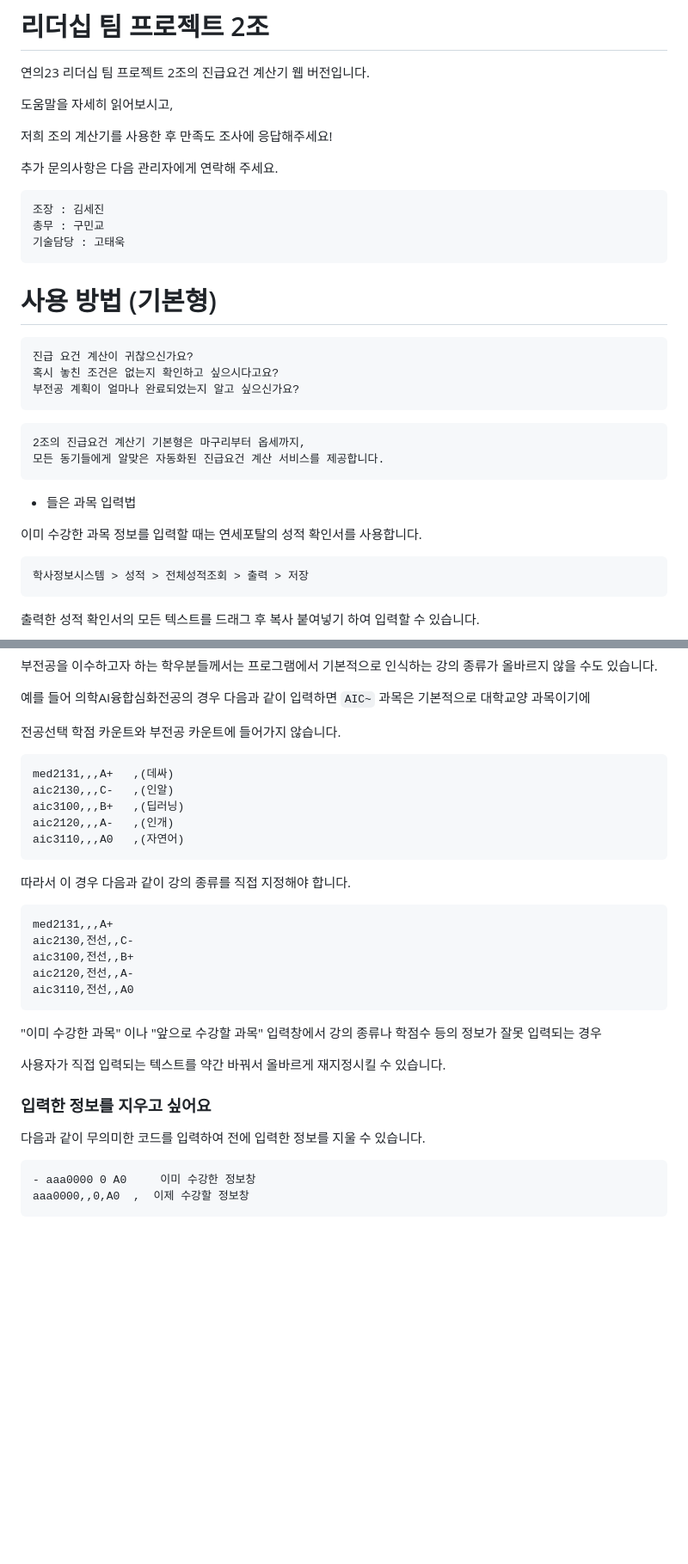
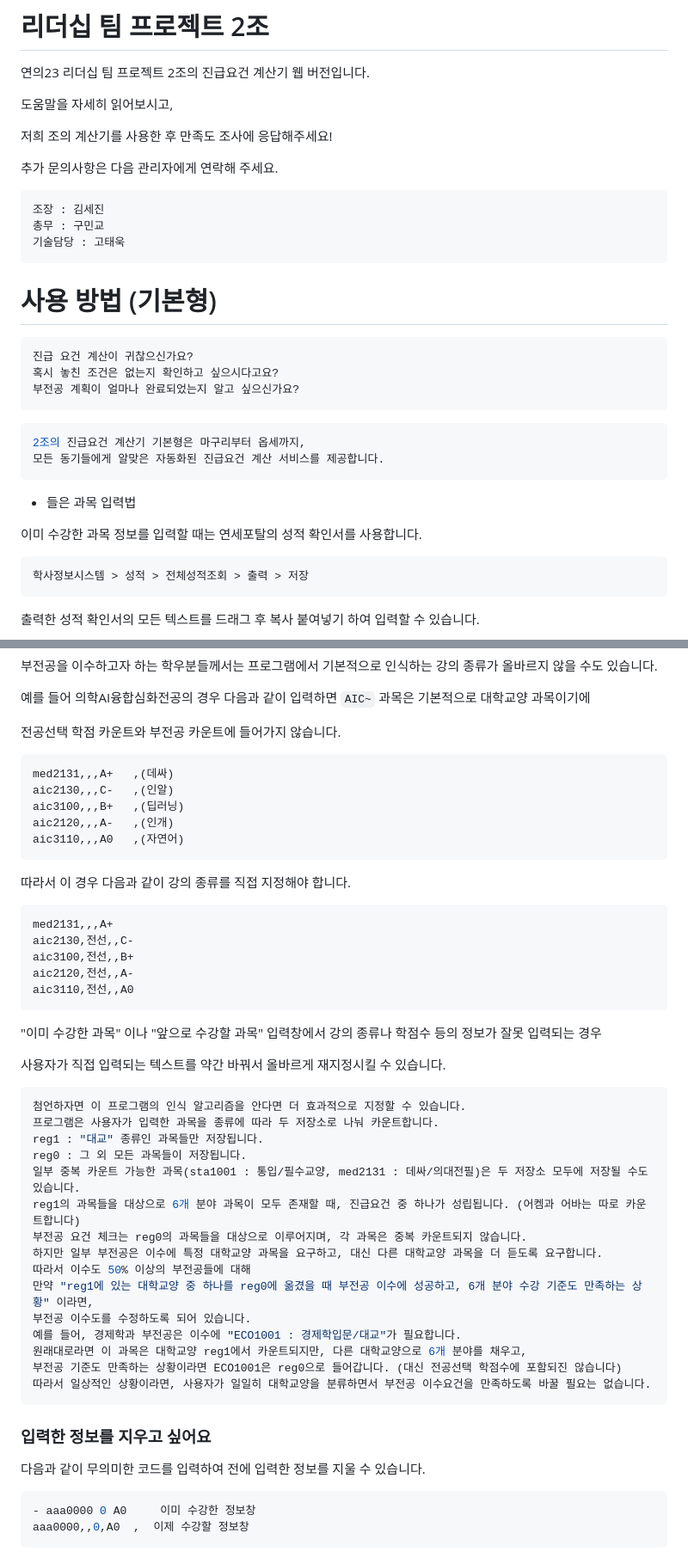
Before and after one commit to juliaseungjoobaek/lteam_test, a Markdown page: README.md, 2 parts joined by grey strips. Shown: that part at 86% size. GitHub-like rendering; blank space fills up the shorter version.

````diff
--- a/README.md
+++ b/README.md
@@ -8,19 +8,19 @@
 
 추가 문의사항은 다음 관리자에게 연락해 주세요.
 
-```
+```python
 조장 : 김세진
 총무 : 구민교
 기술담당 : 고태욱
 ```
 
 # 사용 방법 (기본형)
-```
+```go
 진급 요건 계산이 귀찮으신가요?
 혹시 놓친 조건은 없는지 확인하고 싶으시다고요?
 부전공 계획이 얼마나 완료되었는지 알고 싶으신가요?
 ```
-```
+```go
 2조의 진급요건 계산기 기본형은 마구리부터 옵세까지,
 모든 동기들에게 알맞은 자동화된 진급요건 계산 서비스를 제공합니다.
 ```
@@ -28,7 +28,7 @@
 
 이미 수강한 과목 정보를 입력할 때는 연세포탈의 성적 확인서를 사용합니다.
 
-```
+```go
 학사정보시스템 > 성적 > 전체성적조회 > 출력 > 저장
 ```
 
@@ -106,7 +106,7 @@ F12를 누르면 Console 탭에서 진급요건에 대한 더 자세한 정보
 
 전공선택 학점 카운트와 부전공 카운트에 들어가지 않습니다.
 
-```
+```go
 med2131,,,A+   ,(데싸)
 aic2130,,,C-   ,(인알)
 aic3100,,,B+   ,(딥러닝)
@@ -116,7 +116,7 @@ aic3110,,,A0   ,(자연어)
 
 따라서 이 경우 다음과 같이 강의 종류를 직접 지정해야 합니다.
 
-```
+```go
 med2131,,,A+
 aic2130,전선,,C-
 aic3100,전선,,B+
@@ -128,11 +128,29 @@ aic3110,전선,,A0
 
 사용자가 직접 입력되는 텍스트를 약간 바꿔서 올바르게 재지정시킬 수 있습니다.
 
+```python
+첨언하자면 이 프로그램의 인식 알고리즘을 안다면 더 효과적으로 지정할 수 있습니다.
+프로그램은 사용자가 입력한 과목을 종류에 따라 두 저장소로 나눠 카운트합니다.
+reg1 : "대교" 종류인 과목들만 저장됩니다.
+reg0 : 그 외 모든 과목들이 저장됩니다.
+일부 중복 카운트 가능한 과목(sta1001 : 통입/필수교양, med2131 : 데싸/의대전필)은 두 저장소 모두에 저장될 수도 있습니다.
+reg1의 과목들을 대상으로 6개 분야 과목이 모두 존재할 때, 진급요건 중 하나가 성립됩니다. (어켐과 어바는 따로 카운트합니다)
+부전공 요건 체크는 reg0의 과목들을 대상으로 이루어지며, 각 과목은 중복 카운트되지 않습니다.
+하지만 일부 부전공은 이수에 특정 대학교양 과목을 요구하고, 대신 다른 대학교양 과목을 더 듣도록 요구합니다.
+따라서 이수도 50% 이상의 부전공들에 대해
+만약 "reg1에 있는 대학교양 중 하나를 reg0에 옮겼을 때 부전공 이수에 성공하고, 6개 분야 수강 기준도 만족하는 상황" 이라면,
+부전공 이수도를 수정하도록 되어 있습니다.
+예를 들어, 경제학과 부전공은 이수에 "ECO1001 : 경제학입문/대교"가 필요합니다.
+원래대로라면 이 과목은 대학교양 reg1에서 카운트되지만, 다른 대학교양으로 6개 분야를 채우고,
+부전공 기준도 만족하는 상황이라면 ECO1001은 reg0으로 들어갑니다. (대신 전공선택 학점수에 포함되진 않습니다)
+따라서 일상적인 상황이라면, 사용자가 일일히 대학교양을 분류하면서 부전공 이수요건을 만족하도록 바꿀 필요는 없습니다.
+```
+
 ### 입력한 정보를 지우고 싶어요
 
 다음과 같이 무의미한 코드를 입력하여 전에 입력한 정보를 지울 수 있습니다.
 
-```
+```go
 - aaa0000 0 A0     이미 수강한 정보창
 aaa0000,,0,A0  ,  이제 수강할 정보창
 ```
````
Also changed, not shown: other parts of README.md (+2 -2 lines).
